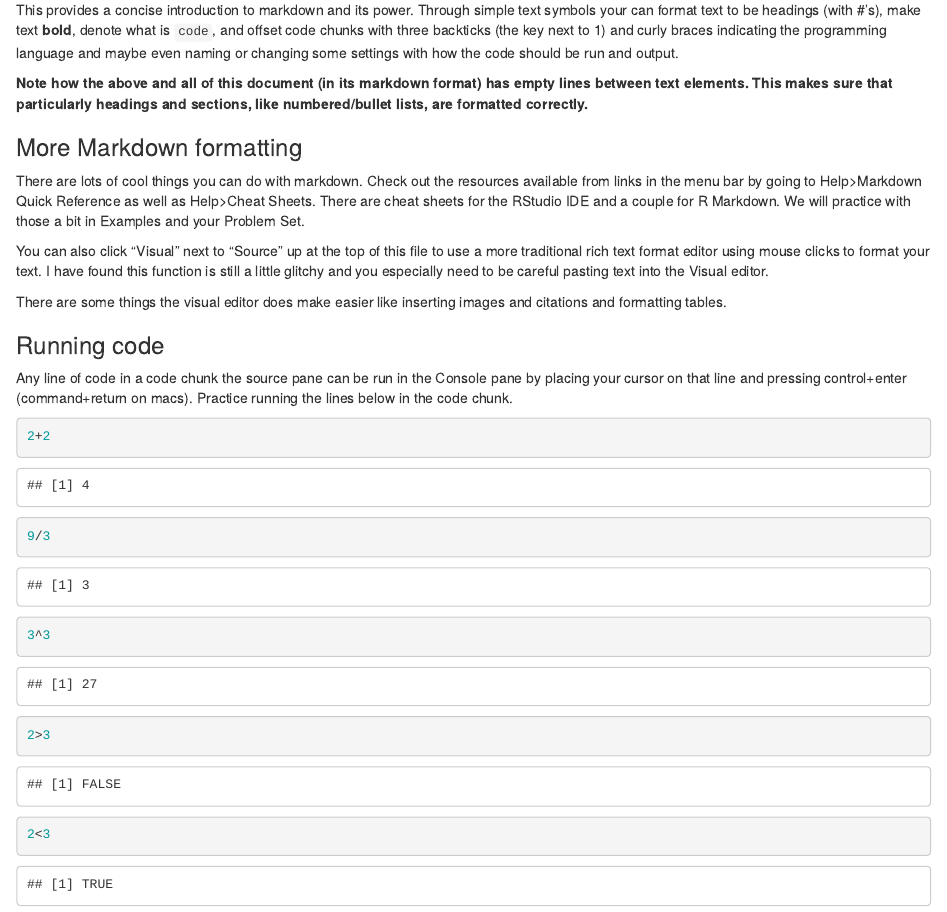
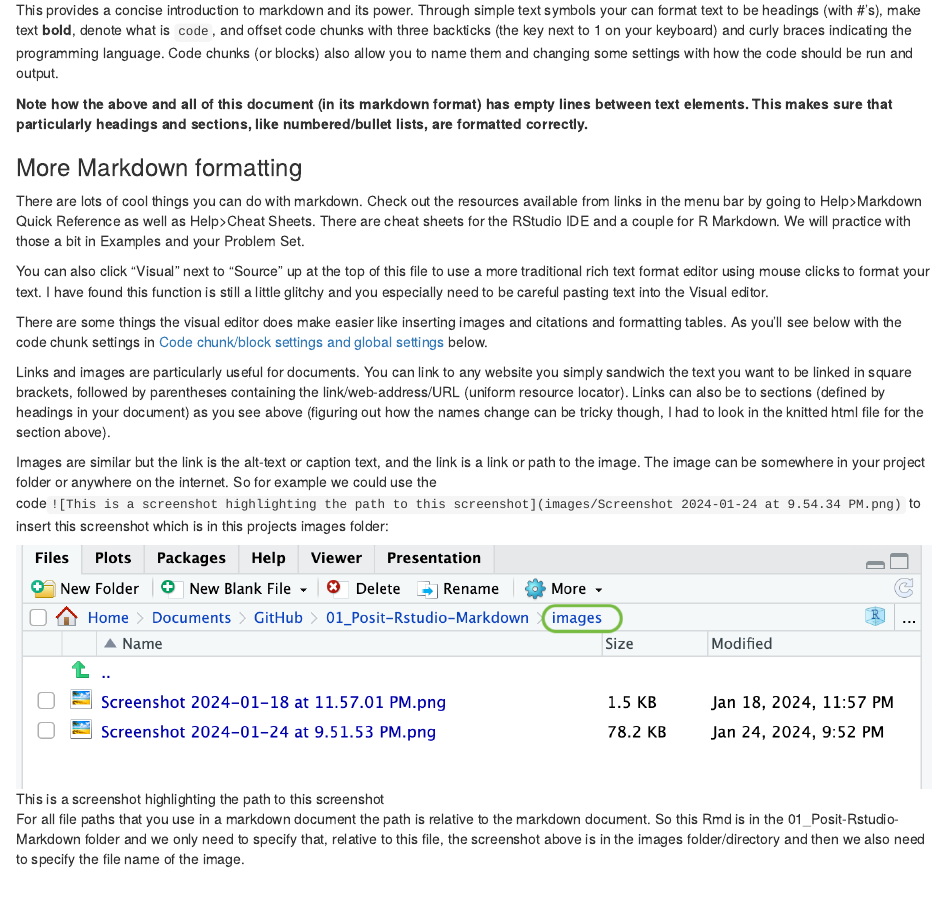
Before and after one commit to VT-BSE3144/01_Posit-Rstudio-Markdown, an R Markdown document (01-0_Intro.Rmd): the page in a window 1100 px wide, from 2310 px down. Rendered offline with R 4.5, knitr and Pandoc, with nearby package versions; both versions are drawn in the output format of the newer one.

Commit message:
images and file paths

````diff
--- a/01-0_Intro.Rmd
+++ b/01-0_Intro.Rmd
@@ -2,7 +2,9 @@
 title: "01-0 Introduction to Posit, Rstudio, & Markdown"
 author: "Clay Wright"
 date: "`r Sys.Date()`"
-output: pdf_document
+output:
+  html_document:
+    df_print: paged
 ---
 
 ```{r setup, include=FALSE}
@@ -70,7 +72,7 @@ Note that the `echo = FALSE` parameter was added to the code chunk to prevent pr
 
 ***
 
-This provides a concise introduction to markdown and its power. Through simple text symbols your can format text to be headings (with #'s), make text **bold**, denote what is `code`, and offset code chunks with three backticks (the key next to 1) and curly braces indicating the programming language and maybe even naming or changing some settings with how the code should be run and output.
+This provides a concise introduction to markdown and its power. Through simple text symbols your can format text to be headings (with #'s), make text **bold**, denote what is `code`, and offset code chunks with three backticks (the key next to 1 on your keyboard) and curly braces indicating the programming language. Code chunks (or blocks) also allow you to name them and changing some settings with how the code should be run and output.
 
 **Note how the above and all of this document (in its markdown format) has empty lines between text elements. This makes sure that particularly headings and sections, like numbered/bullet lists, are formatted correctly.**
 
@@ -80,7 +82,15 @@ There are lots of cool things you can do with markdown. Check out the resources
 
 You can also click "Visual" next to "Source" up at the top of this file to use a more traditional rich text format editor using mouse clicks to format your text. I have found this function is still a little glitchy and you especially need to be careful pasting text into the Visual editor.
 
-There are some things the visual editor does make easier like inserting images and citations and formatting tables.
+There are some things the visual editor does make easier like inserting images and citations and formatting tables. As you'll see below with the code chunk settings in [Code chunk/block settings and global settings](#code-chunkblock-settings-and-global-settings) below.
+
+Links and images are particularly useful for documents. You can link to any website you simply sandwich the text you want to be linked in square brackets, followed by parentheses containing the link/web-address/URL (uniform resource locator). Links can also be to sections (defined by headings in your document) as you see above (figuring out how the names change can be tricky though, I had to look in the knitted html file for the section above).
+
+Images are similar but the link is the alt-text or caption text, and the link is a link or path to the image. The image can be somewhere in your project folder or anywhere on the internet. So for example we could use the code`![This is a screenshot highlighting the path to this screenshot](images/Screenshot 2024-01-24 at 9.54.34 PM.png)` to insert this screenshot which is in this projects images folder:
+
+![This is a screenshot highlighting the path to this screenshot](images/Screenshot 2024-01-24 at 9.54.34 PM.png)
+
+For all file paths that you use in a markdown document the path is relative to the markdown document. So this Rmd  is in the 01_Posit-Rstudio-Markdown folder and we only need to specify that, relative to this file, the screenshot above is in the images folder/directory and then we also need to specify the file name of the image.
 
 ### Running code
 
````
Also changed, not shown: 01-1_Examples.Rmd (+1 -1 lines), 01-0_Intro.html (added), 01-0_Intro.pdf, images/Screenshot 2024-01-24 at 9.54.34 PM.png (added), 01-0_Intro.Rmd (2 more changed lines).
